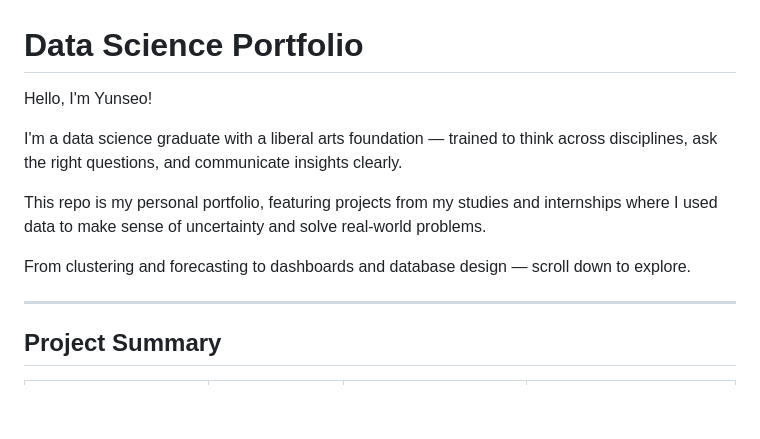
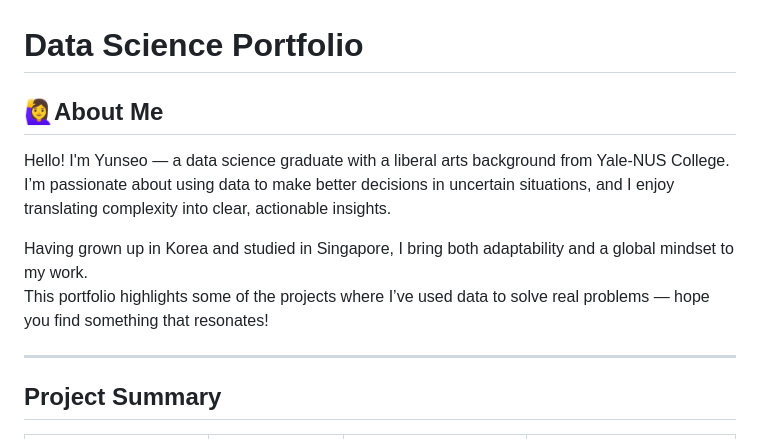
Before and after one commit to YunseoH/data-science-projects, a Markdown page: README.md, the part around the change. GitHub-like rendering; blank space fills up the shorter version.

```diff
--- a/README.md
+++ b/README.md
@@ -1,12 +1,12 @@
 # Data Science Portfolio
 
-Hello, I'm Yunseo!
+## 🙋‍♀About Me
 
-I'm a data science graduate with a liberal arts foundation — trained to think across disciplines, ask the right questions, and communicate insights clearly.
+Hello! I'm Yunseo — a data science graduate with a liberal arts background from Yale-NUS College.
+I’m passionate about using data to make better decisions in uncertain situations, and I enjoy translating complexity into clear, actionable insights.
 
-This repo is my personal portfolio, featuring projects from my studies and internships where I used data to make sense of uncertainty and solve real-world problems.
-
-From clustering and forecasting to dashboards and database design — scroll down to explore.
+Having grown up in Korea and studied in Singapore, I bring both adaptability and a global mindset to my work.
+This portfolio highlights some of the projects where I’ve used data to solve real problems — hope you find something that resonates!
 
 
 ---
```
